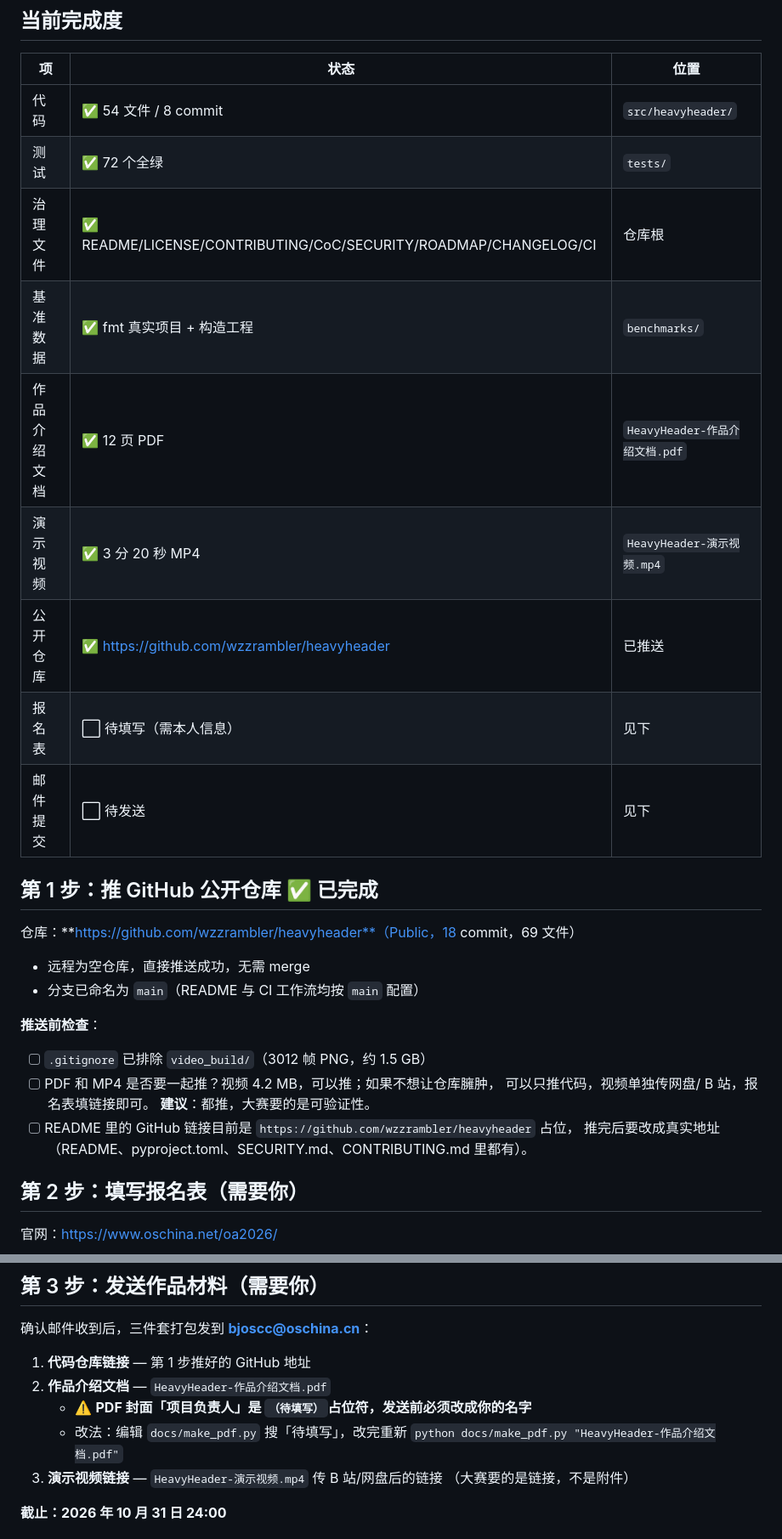
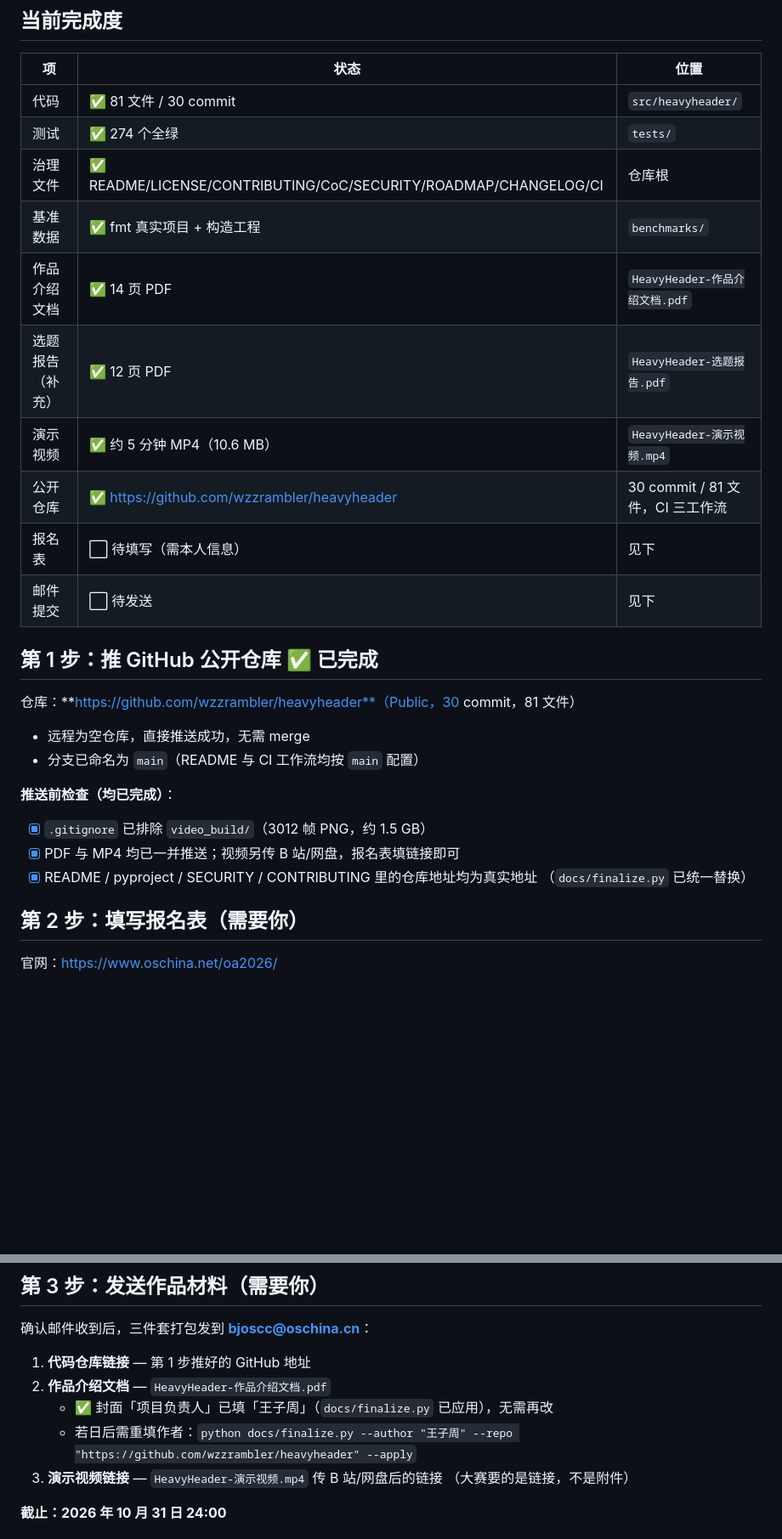
Before and after one commit to wzzrambler/heavyheader, a Markdown page: SUBMISSION.md, 2 parts joined by grey strips. Shown at 85% size. Drawn GitHub-style; blank space fills up the shorter version.

Commit message:
docs: 同步 SUBMISSION.md 到真实现状（274 测试 / 30 commit / 14 页 PDF / 报名表待办）

```diff
--- a/SUBMISSION.md
+++ b/SUBMISSION.md
@@ -7,31 +7,29 @@
 
 | 项 | 状态 | 位置 |
 |---|---|---|
-| 代码 | ✅ 54 文件 / 8 commit | `src/heavyheader/` |
-| 测试 | ✅ 72 个全绿 | `tests/` |
+| 代码 | ✅ 81 文件 / 30 commit | `src/heavyheader/` |
+| 测试 | ✅ 274 个全绿 | `tests/` |
 | 治理文件 | ✅ README/LICENSE/CONTRIBUTING/CoC/SECURITY/ROADMAP/CHANGELOG/CI | 仓库根 |
 | 基准数据 | ✅ fmt 真实项目 + 构造工程 | `benchmarks/` |
-| 作品介绍文档 | ✅ 12 页 PDF | `HeavyHeader-作品介绍文档.pdf` |
-| 演示视频 | ✅ 3 分 20 秒 MP4 | `HeavyHeader-演示视频.mp4` |
-| 公开仓库 | ✅ https://github.com/wzzrambler/heavyheader | 已推送
+| 作品介绍文档 | ✅ 14 页 PDF | `HeavyHeader-作品介绍文档.pdf` |
+| 选题报告（补充） | ✅ 12 页 PDF | `HeavyHeader-选题报告.pdf` |
+| 演示视频 | ✅ 约 5 分钟 MP4（10.6 MB） | `HeavyHeader-演示视频.mp4` |
+| 公开仓库 | ✅ https://github.com/wzzrambler/heavyheader | 30 commit / 81 文件，CI 三工作流 |
 | 报名表 | ⬜ 待填写（需本人信息） | 见下 |
 | 邮件提交 | ⬜ 待发送 | 见下 |
 
 ## 第 1 步：推 GitHub 公开仓库 ✅ 已完成
 
-仓库：**https://github.com/wzzrambler/heavyheader**（Public，18 commit，69 文件）
+仓库：**https://github.com/wzzrambler/heavyheader**（Public，30 commit，81 文件）
 
 - 远程为空仓库，直接推送成功，无需 merge
 - 分支已命名为 `main`（README 与 CI 工作流均按 `main` 配置）
 
-**推送前检查**：
-- [ ] `.gitignore` 已排除 `video_build/`（3012 帧 PNG，约 1.5 GB）
-- [ ] PDF 和 MP4 是否要一起推？视频 4.2 MB，可以推；如果不想让仓库臃肿，
-      可以只推代码，视频单独传网盘/ B 站，报名表填链接即可。
-      **建议**：都推，大赛要的是可验证性。
-- [ ] README 里的 GitHub 链接目前是 `https://github.com/wzzrambler/heavyheader` 占位，
-      推完后要改成真实地址（README、pyproject.toml、SECURITY.md、CONTRIBUTING.md
-      里都有）。
+**推送前检查（均已完成）**：
+- [x] `.gitignore` 已排除 `video_build/`（3012 帧 PNG，约 1.5 GB）
+- [x] PDF 与 MP4 均已一并推送；视频另传 B 站/网盘，报名表填链接即可
+- [x] README / pyproject / SECURITY / CONTRIBUTING 里的仓库地址均为真实地址
+      （`docs/finalize.py` 已统一替换）
 
 ## 第 2 步：填写报名表（需要你）
 
@@ -60,9 +58,8 @@
 
 1. **代码仓库链接** — 第 1 步推好的 GitHub 地址
 2. **作品介绍文档** — `HeavyHeader-作品介绍文档.pdf`
-   - ⚠️ **PDF 封面「项目负责人」是 `（待填写）`占位符，发送前必须改成你的名字**
-   - 改法：编辑 `docs/make_pdf.py` 搜「待填写」，改完重新
-     `python docs/make_pdf.py "HeavyHeader-作品介绍文档.pdf"`
+   - ✅ 封面「项目负责人」已填「王子周」（`docs/finalize.py` 已应用），无需再改
+   - 若日后需重填作者：`python docs/finalize.py --author "王子周" --repo "https://github.com/wzzrambler/heavyheader" --apply`
 3. **演示视频链接** — `HeavyHeader-演示视频.mp4` 传 B 站/网盘后的链接
    （大赛要的是链接，不是附件）
 
```
